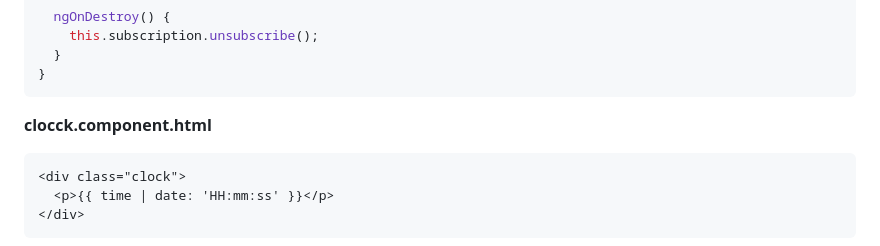
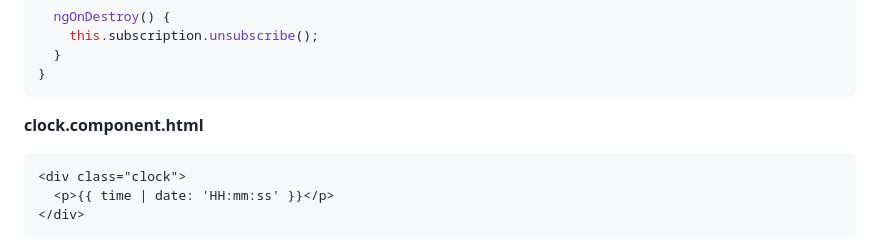
Before and after one commit to eliteSufferer/ITMO_Studies, a Markdown page: Web/rubezka#2.md, the part around one of its changes. GitHub-like rendering.

````diff
--- a/Web/rubezka#2.md
+++ b/Web/rubezka#2.md
@@ -272,7 +273,7 @@ export class ClockComponent implements OnInit, OnDestroy {
 }
 ```
 
-**clocck.component.html**
+**clock.component.html**
 ```html
 <div class="clock">
   <p>{{ time | date: 'HH:mm:ss' }}</p>
````
Also changed, not shown: other parts of Web/rubezka#2.md (+12 -6 lines).
